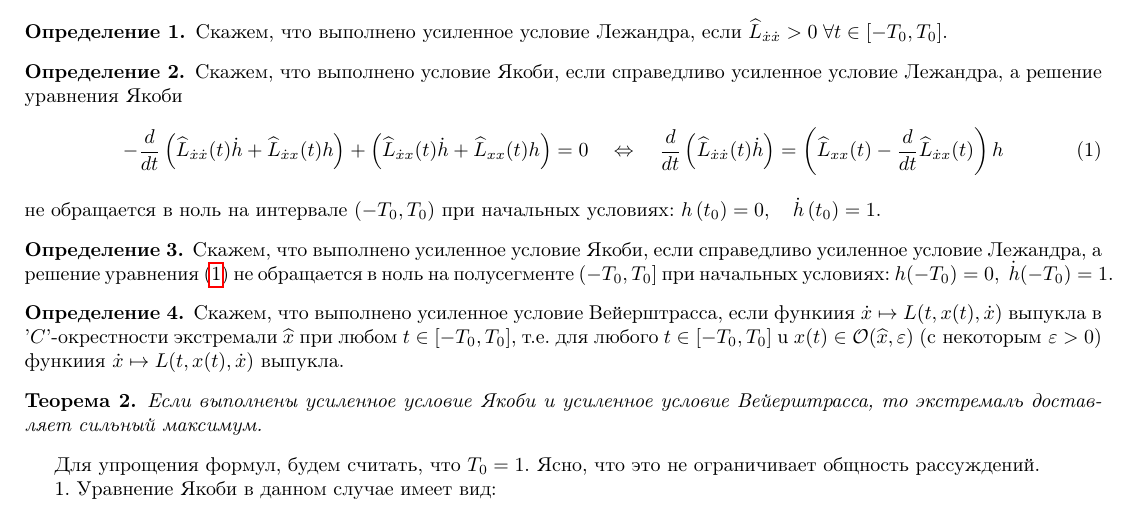
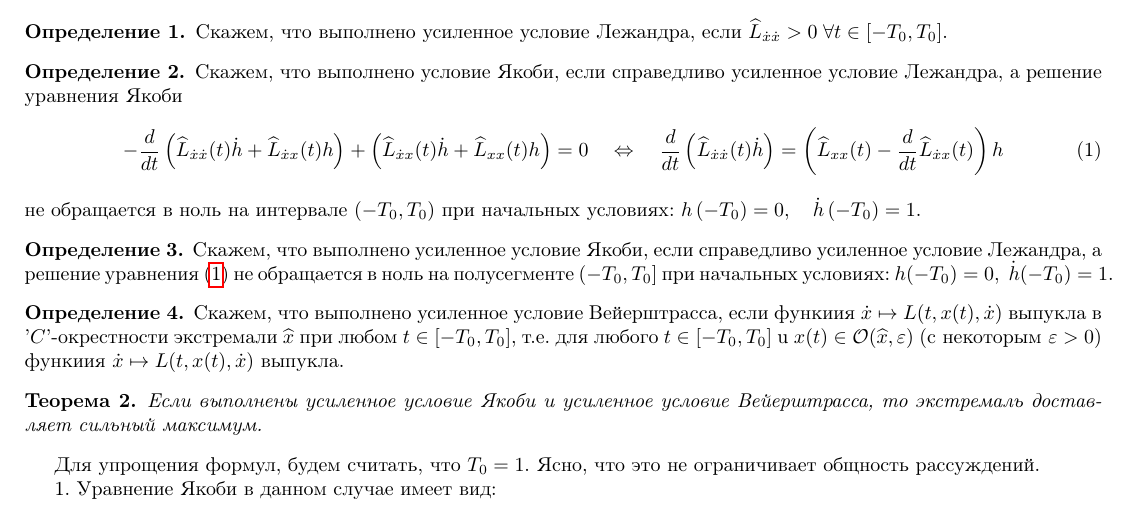
Before and after one commit to VsevolodZaostrovsky/MSUVariationalTasks, a LaTeX paper (tasks.tex, which reads tasks/task28/task.tex): part of page 29 of 29, cut so that both start at the same text. Compiled offline with pdfLaTeX.

Commit message:
mt in 28

```diff
--- a/tasks/task28/task.tex
+++ b/tasks/task28/task.tex
@@ -29,7 +29,7 @@
                 =\left(\widehat{L}_{x x}(t)-\frac{d}{d t} \widehat{L}_{\dot{x} x}(t)\right) h
         \end{equation}
         не обращается в ноль на интервале $\left(-T_0, T_0\right)$ при начальных условиях:
-        $h\left(t_0\right)=0, \quad \dot{h}\left(t_0\right)=1$.
+        $h\left(-T_0\right)=0, \quad \dot{h}\left(-T_0\right)=1$.
     \end{definition}
     \begin{definition}
         Скажем, что выполнено усиленное условие Якоби, если справедливо усиленное условие
```
Also changed, not shown: tasks.pdf.
